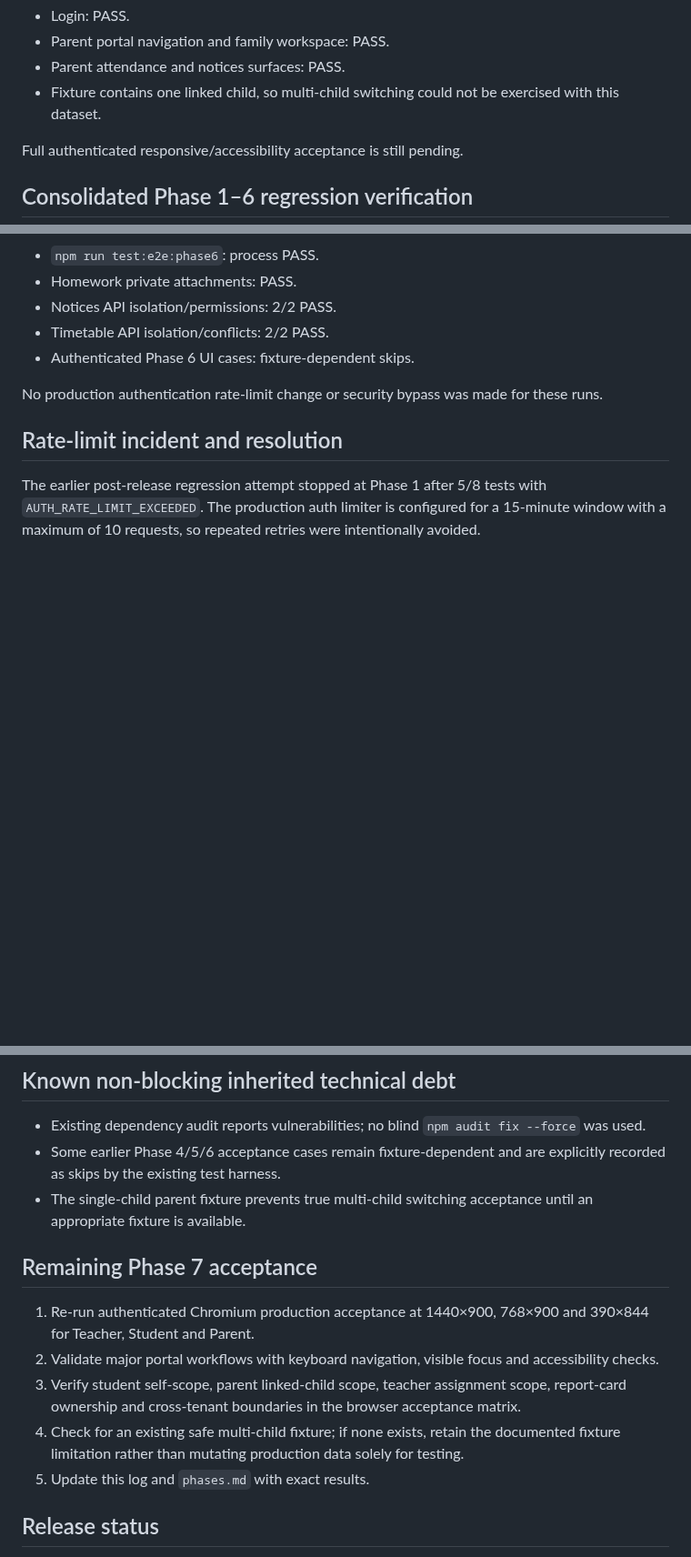
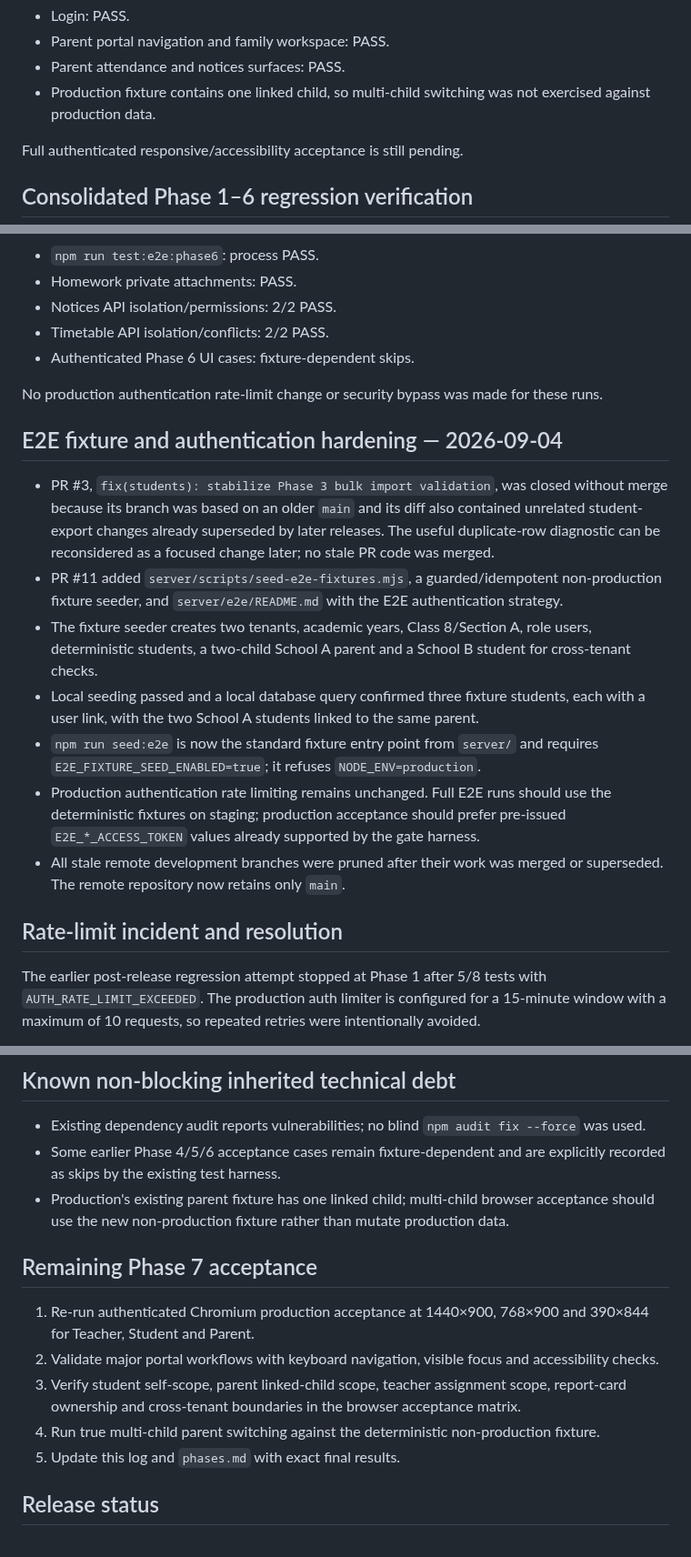
Before and after one commit to araj3539/school-erp, a Markdown page: docs/phase7-verification-2026-09-04.md, 3 parts joined by grey strips. Shown at 91% size. Rendered like a GitHub page; blank space fills up the shorter version.

Commit message:
docs: record E2E fixture hardening and branch cleanup

```diff
--- a/docs/phase7-verification-2026-09-04.md
+++ b/docs/phase7-verification-2026-09-04.md
@@ -43,7 +43,7 @@ Parent:
 - Login: PASS.
 - Parent portal navigation and family workspace: PASS.
 - Parent attendance and notices surfaces: PASS.
-- Fixture contains one linked child, so multi-child switching could not be exercised with this dataset.
+- Production fixture contains one linked child, so multi-child switching was not exercised against production data.
 
 Full authenticated responsive/accessibility acceptance is still pending.
 
@@ -96,6 +96,16 @@ After the authentication rate-limit window cleared, the live gates were rerun se
 
 No production authentication rate-limit change or security bypass was made for these runs.
 
+## E2E fixture and authentication hardening — 2026-09-04
+
+- PR #3, `fix(students): stabilize Phase 3 bulk import validation`, was closed without merge because its branch was based on an older `main` and its diff also contained unrelated student-export changes already superseded by later releases. The useful duplicate-row diagnostic can be reconsidered as a focused change later; no stale PR code was merged.
+- PR #11 added `server/scripts/seed-e2e-fixtures.mjs`, a guarded/idempotent non-production fixture seeder, and `server/e2e/README.md` with the E2E authentication strategy.
+- The fixture seeder creates two tenants, academic years, Class 8/Section A, role users, deterministic students, a two-child School A parent and a School B student for cross-tenant checks.
+- Local seeding passed and a local database query confirmed three fixture students, each with a user link, with the two School A students linked to the same parent.
+- `npm run seed:e2e` is now the standard fixture entry point from `server/` and requires `E2E_FIXTURE_SEED_ENABLED=true`; it refuses `NODE_ENV=production`.
+- Production authentication rate limiting remains unchanged. Full E2E runs should use the deterministic fixtures on staging; production acceptance should prefer pre-issued `E2E_*_ACCESS_TOKEN` values already supported by the gate harness.
+- All stale remote development branches were pruned after their work was merged or superseded. The remote repository now retains only `main`.
+
 ## Rate-limit incident and resolution
 
 The earlier post-release regression attempt stopped at Phase 1 after 5/8 tests with `AUTH_RATE_LIMIT_EXCEEDED`. The production auth limiter is configured for a 15-minute window with a maximum of 10 requests, so repeated retries were intentionally avoided.
@@ -106,15 +116,15 @@ After the window cleared, Phase 1 passed 8/8 and the remaining Phase 2–6 gates
 
 - Existing dependency audit reports vulnerabilities; no blind `npm audit fix --force` was used.
 - Some earlier Phase 4/5/6 acceptance cases remain fixture-dependent and are explicitly recorded as skips by the existing test harness.
-- The single-child parent fixture prevents true multi-child switching acceptance until an appropriate fixture is available.
+- Production's existing parent fixture has one linked child; multi-child browser acceptance should use the new non-production fixture rather than mutate production data.
 
 ## Remaining Phase 7 acceptance
 
 1. Re-run authenticated Chromium production acceptance at 1440×900, 768×900 and 390×844 for Teacher, Student and Parent.
 2. Validate major portal workflows with keyboard navigation, visible focus and accessibility checks.
 3. Verify student self-scope, parent linked-child scope, teacher assignment scope, report-card ownership and cross-tenant boundaries in the browser acceptance matrix.
-4. Check for an existing safe multi-child fixture; if none exists, retain the documented fixture limitation rather than mutating production data solely for testing.
-5. Update this log and `phases.md` with exact results.
+4. Run true multi-child parent switching against the deterministic non-production fixture.
+5. Update this log and `phases.md` with exact final results.
 
 ## Release status
 
```
